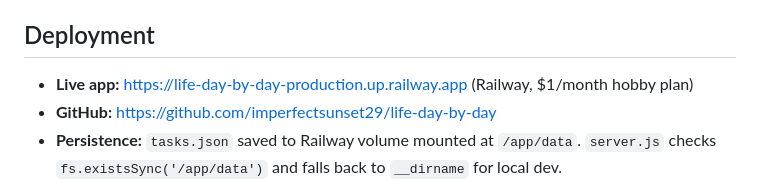
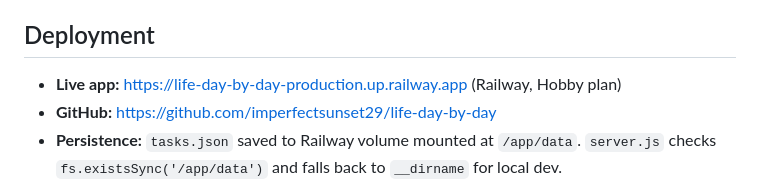
Before and after one commit to imperfectsunset29/life-day-by-day, a Markdown page: CLAUDE.md, the part around the change. Rendered like a GitHub page.

Commit message:
Update Railway plan reference in CLAUDE.md
Co-Authored-By: Claude Sonnet 4.6 <noreply@anthropic.com>

```diff
--- a/CLAUDE.md
+++ b/CLAUDE.md
@@ -75,7 +75,7 @@ ID ranges in defaults: oneOff 1–10, habits 101–205, projects 201–206, trea
 
 ## Deployment
 
-- **Live app:** https://life-day-by-day-production.up.railway.app (Railway, $1/month hobby plan)
+- **Live app:** https://life-day-by-day-production.up.railway.app (Railway, Hobby plan)
 - **GitHub:** https://github.com/imperfectsunset29/life-day-by-day
 - **Persistence:** `tasks.json` saved to Railway volume mounted at `/app/data`. `server.js` checks `fs.existsSync('/app/data')` and falls back to `__dirname` for local dev.
 - **Deploy workflow:** push to `main` → Railway auto-redeploys.
```
